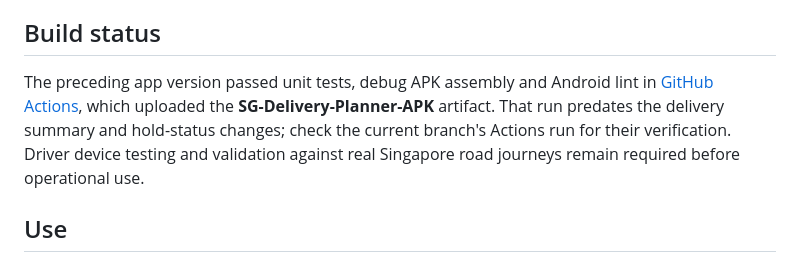
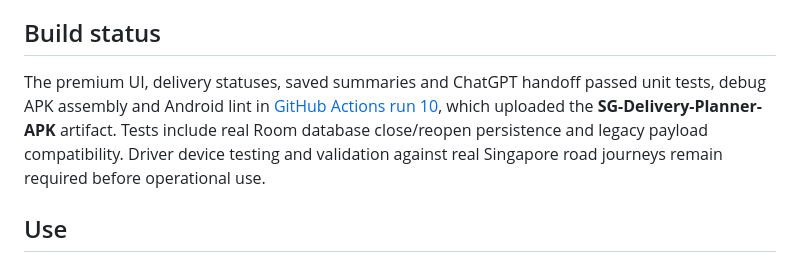
Before and after one commit to izzyanfenester-collab/SG-Delivery-Planner, a Markdown page: README.md, the part around the change. Drawn GitHub-style.

Commit message:
Document verified summary persistence and APK build

```diff
--- a/README.md
+++ b/README.md
@@ -6,7 +6,7 @@ The app and launcher label are **IZZ Delivery**, with the existing premium **IZZ
 
 ## Build status
 
-The preceding app version passed unit tests, debug APK assembly and Android lint in [GitHub Actions](https://github.com/izzyanfenester-collab/SG-Delivery-Planner/actions/runs/37118623985), which uploaded the **SG-Delivery-Planner-APK** artifact. That run predates the delivery summary and hold-status changes; check the current branch's Actions run for their verification. Driver device testing and validation against real Singapore road journeys remain required before operational use.
+The premium UI, delivery statuses, saved summaries and ChatGPT handoff passed unit tests, debug APK assembly and Android lint in [GitHub Actions run 10](https://github.com/izzyanfenester-collab/SG-Delivery-Planner/actions/runs/37120580896), which uploaded the **SG-Delivery-Planner-APK** artifact. Tests include real Room database close/reopen persistence and legacy payload compatibility. Driver device testing and validation against real Singapore road journeys remain required before operational use.
 
 ## Use
 
```
